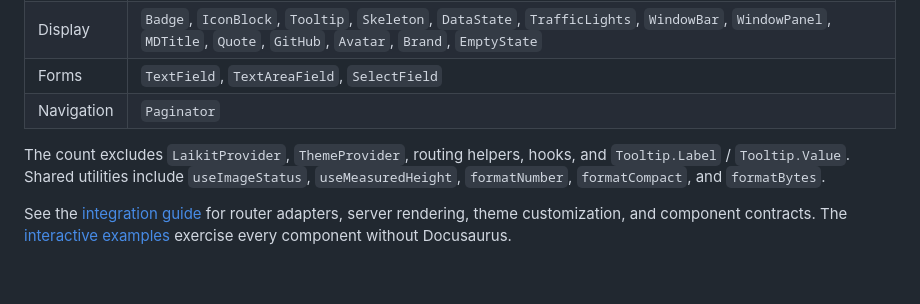
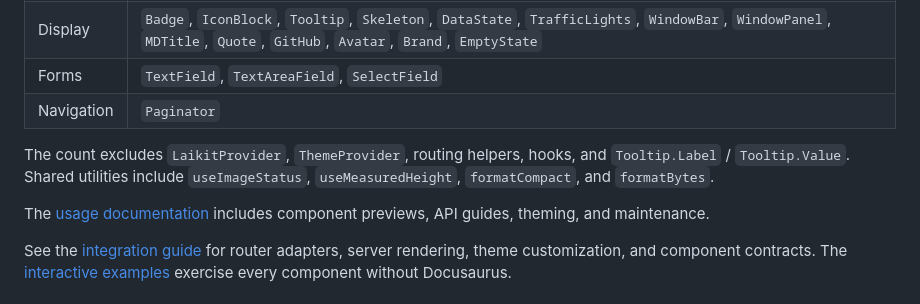
Before and after one commit to lailai0916/laikit-ui, a Markdown page: README.md, the part around the change. GitHub-like rendering; blank space fills up the shorter version.

Commit message:
docs: link component guides and correct utility inventory

```diff
--- a/README.md
+++ b/README.md
@@ -82,7 +82,9 @@ ui/
 | Forms      | `TextField`, `TextAreaField`, `SelectField`                                                                                                                                                 |
 | Navigation | `Paginator`                                                                                                                                                                                 |
 
-The count excludes `LaikitProvider`, `ThemeProvider`, routing helpers, hooks, and `Tooltip.Label` / `Tooltip.Value`. Shared utilities include `useImageStatus`, `useMeasuredHeight`, `formatNumber`, `formatCompact`, and `formatBytes`.
+The count excludes `LaikitProvider`, `ThemeProvider`, routing helpers, hooks, and `Tooltip.Label` / `Tooltip.Value`. Shared utilities include `useImageStatus`, `useMeasuredHeight`, `formatCompact`, and `formatBytes`.
+
+The [usage documentation](https://lailai.one/docs/project/ui) includes component previews, API guides, theming, and maintenance.
 
 See the [integration guide](docs/integration.md) for router adapters, server rendering, theme customization, and component contracts. The [interactive examples](demo/main.tsx) exercise every component without Docusaurus.
 
```
Also changed, not shown: AGENTS.md (+1 -0 lines), README.zh-Hans.md (+3 -1 lines).
